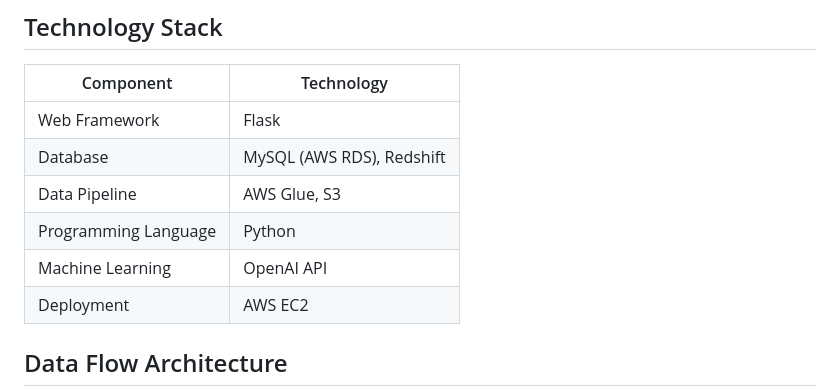
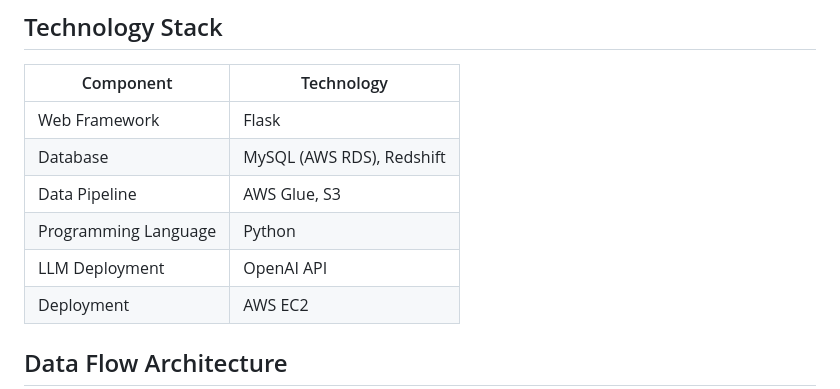
Before and after one commit to HHsieh09/LeatherShoes-Data-Architecture, a Markdown page: README.md, the part around the change. Drawn GitHub-style.

Commit message:
Revise Text in ReadMe

```diff
--- a/README.md
+++ b/README.md
@@ -80,7 +80,7 @@ Ensure you have the following installed:
 | Database | MySQL (AWS RDS), Redshift |
 | Data Pipeline | AWS Glue, S3 |
 | Programming Language | Python |
-| Machine Learning | OpenAI API |
+| LLM Deployment | OpenAI API |
 | Deployment | AWS EC2 |
 
 ## Data Flow Architecture
```
